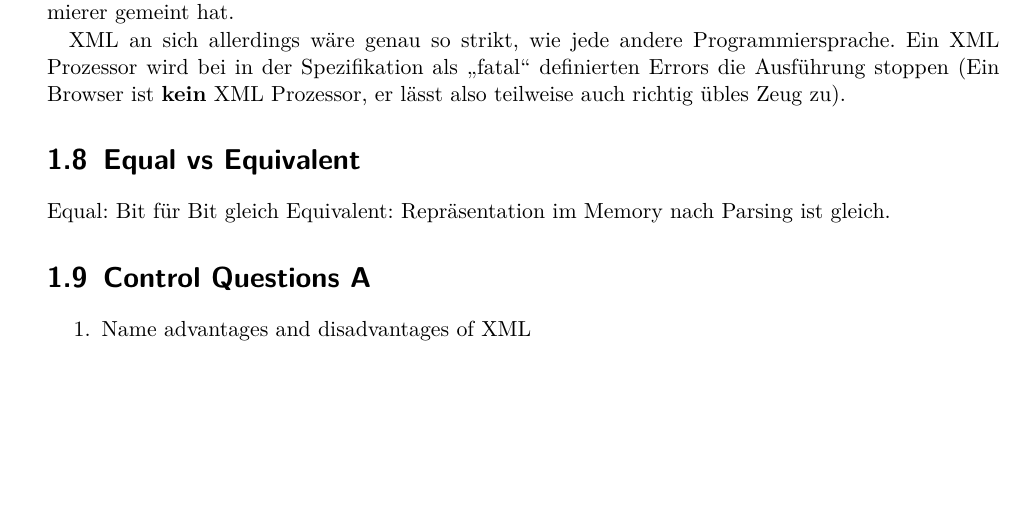
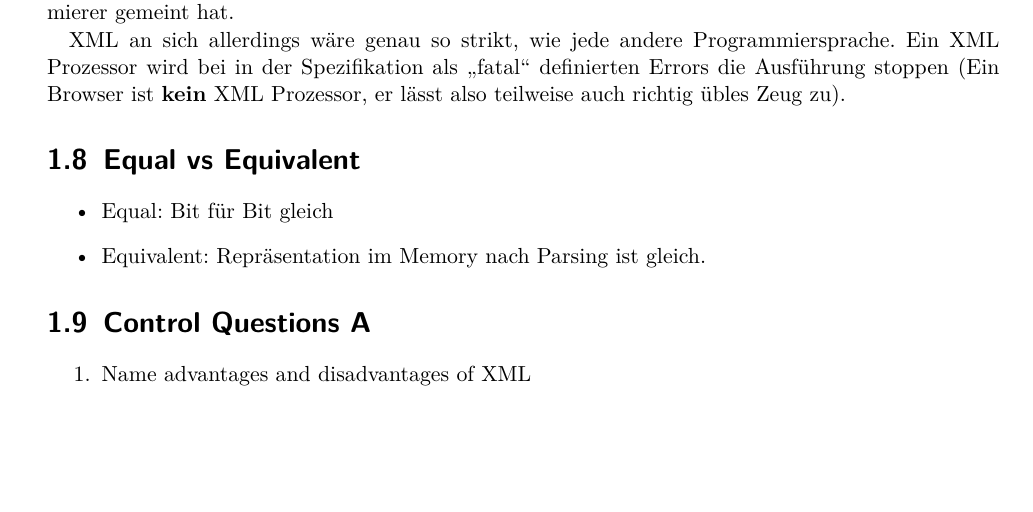
Before and after one commit to neidi/XML_Zusammenfassung, a LaTeX document (XML_Zusammenfassung_HS15.tex, which reads Chapters/Basics/equal_equivalent.tex): part of page 3 of 42, cut so that both start at the same text, the shorter picture padded with empty space. Compiled offline with pdfLaTeX.

Commit message:
Formatierung angepasst

```diff
--- a/Chapters/Basics/equal_equivalent.tex
+++ b/Chapters/Basics/equal_equivalent.tex
@@ -1,2 +1,4 @@
-Equal: Bit für Bit gleich
-Equivalent: Repräsentation im Memory nach Parsing ist gleich.
+\begin{itemize}
+\item Equal: Bit für Bit gleich
+\item Equivalent: Repräsentation im Memory nach Parsing ist gleich.
+\end{itemize}
```
